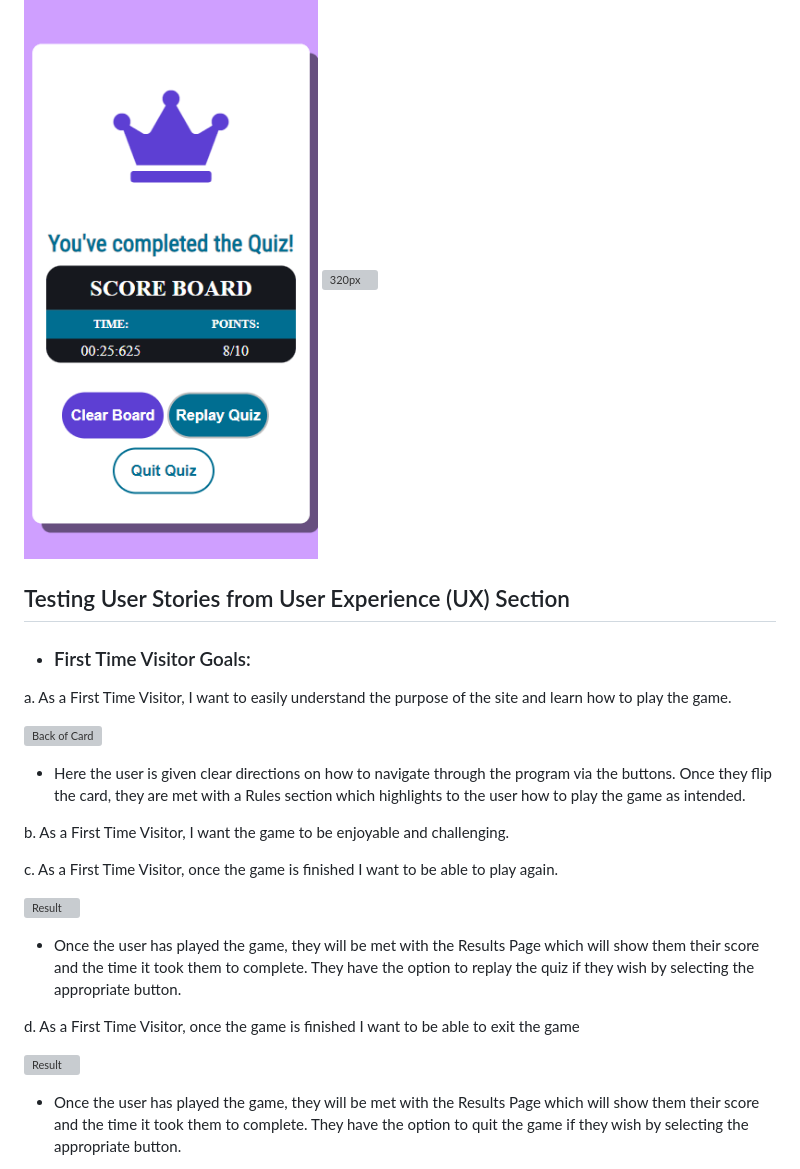
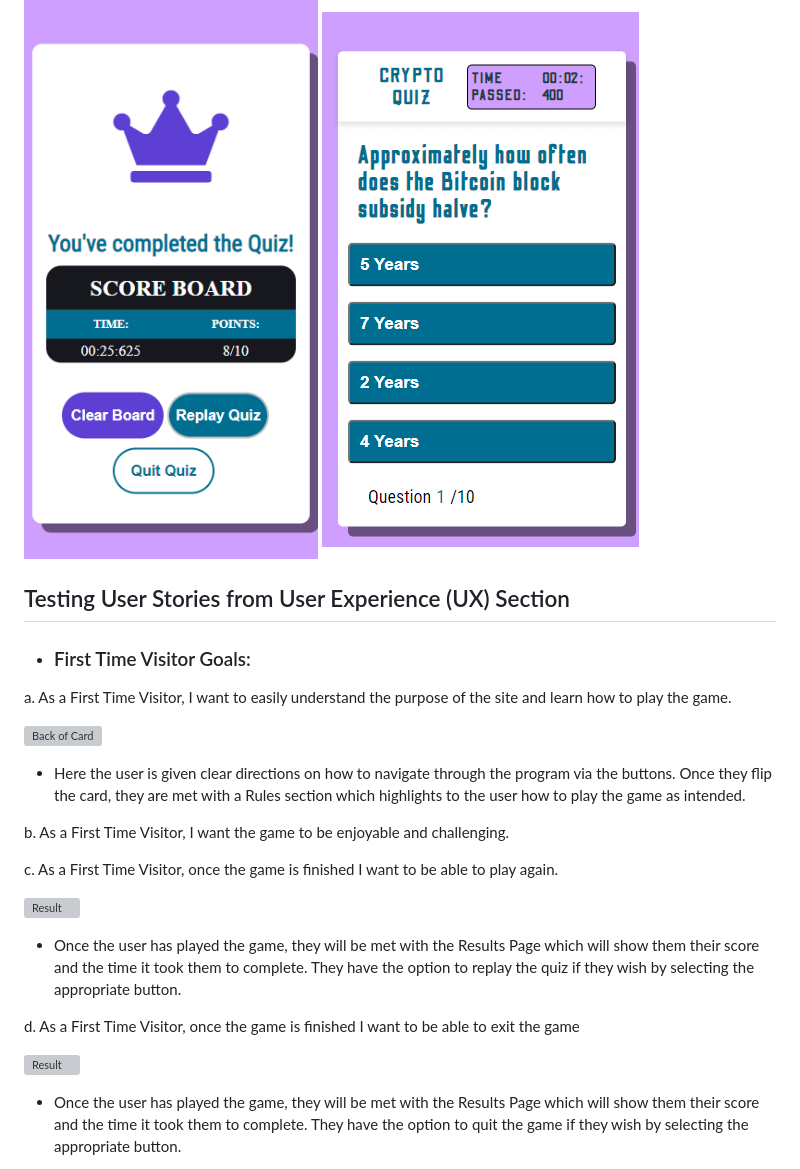
Before and after one commit to RiyadhKh4n/crypto-quiz, a Markdown page: TESTING.md, the part around the change printed below. Drawn GitHub-style; pictures changed too: docs/testing/viewedat320.png (added); grey boxes are pictures that could not be loaded.

Commit message:
Re-link images that got lost to TESTING.md

```diff
--- a/TESTING.md
+++ b/TESTING.md
@@ -301,7 +299,7 @@ Crypto Quiz when being viewed at mobile small (320px):
 ![320px](docs/testing/320px.png)
 ![320px](docs/testing/320px1.png)
 ![320px](docs/testing/320px3.png)
-![320px](docs/testing/320px2.png)
+![320px](docs/testing/viewedat320.png)
 
 ## Testing User Stories from User Experience (UX) Section
 
```
Also changed, not shown: other parts of TESTING.md (+3 -5 lines).
